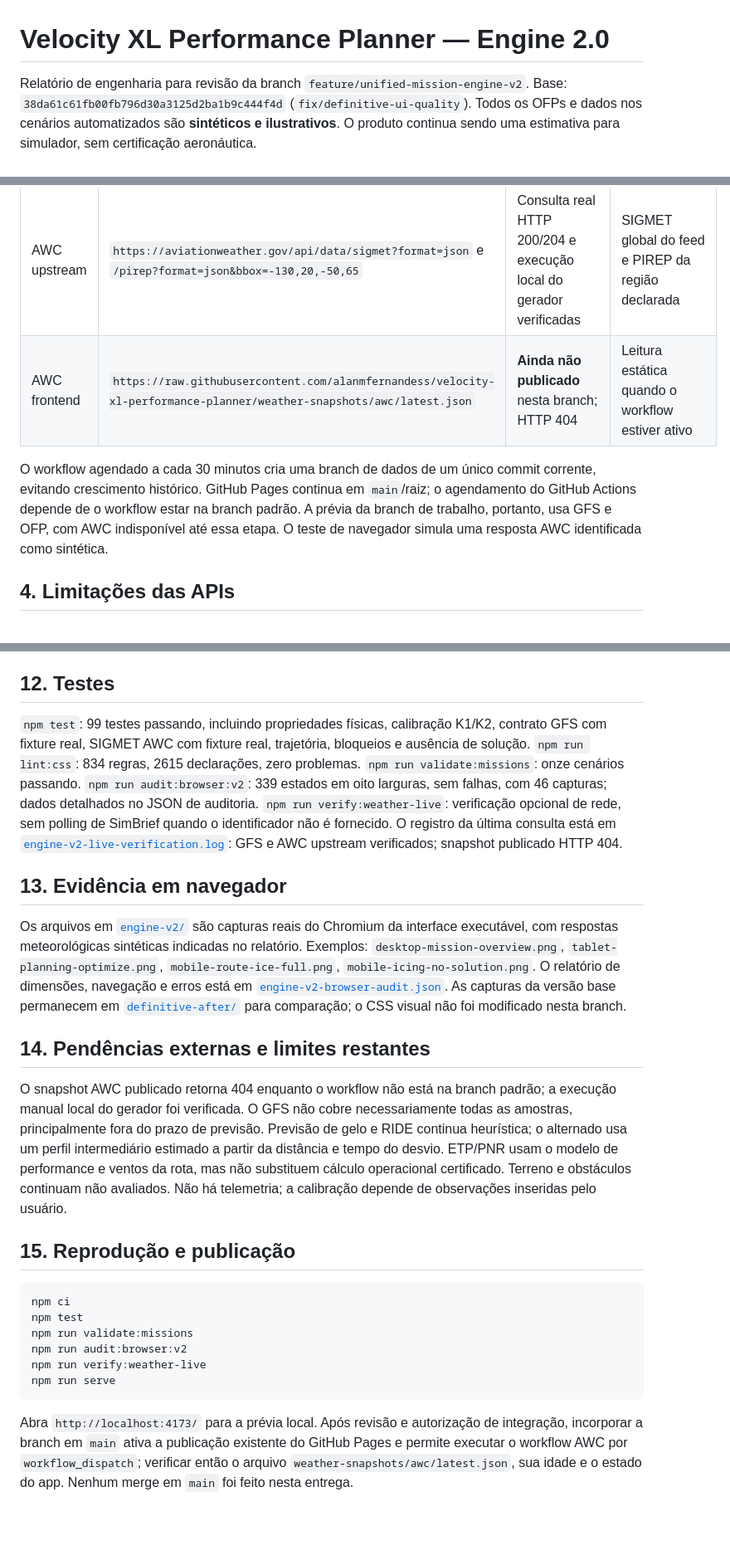
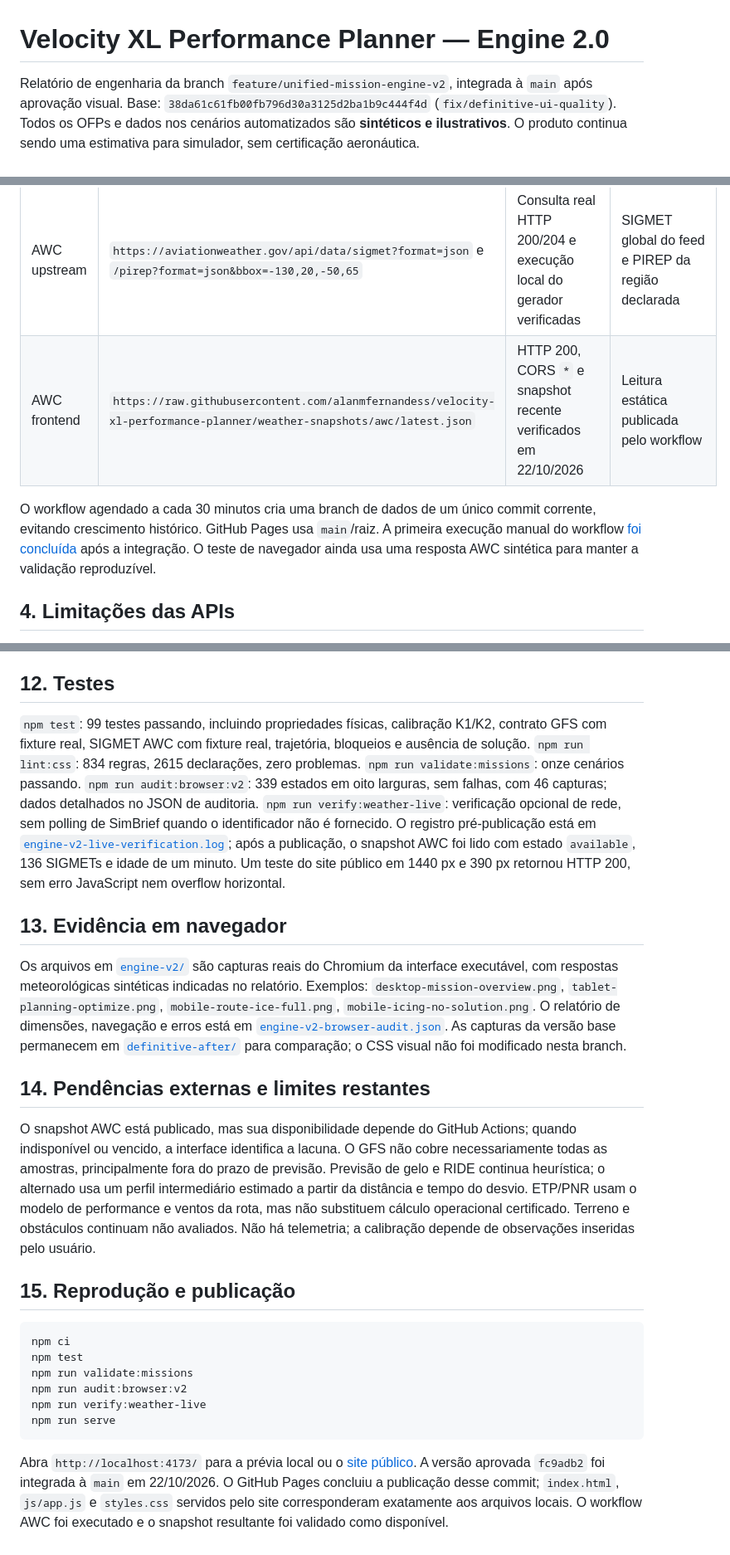
Before and after one commit to alanmfernandess/velocity-xl-performance-planner, a Markdown page: review/engine-v2-report.md, 3 parts joined by grey strips. Shown at 83% size. Drawn GitHub-style; blank space fills up the shorter version.

````diff
--- a/review/engine-v2-report.md
+++ b/review/engine-v2-report.md
@@ -1,6 +1,6 @@
 # Velocity XL Performance Planner — Engine 2.0
 
-Relatório de engenharia para revisão da branch `feature/unified-mission-engine-v2`.
+Relatório de engenharia da branch `feature/unified-mission-engine-v2`, integrada à `main` após aprovação visual.
 Base: `38da61c61fb00fb796d30a3125d2ba1b9c444f4d` (`fix/definitive-ui-quality`).
 Todos os OFPs e dados nos cenários automatizados são **sintéticos e ilustrativos**. O produto continua sendo uma estimativa para simulador, sem certificação aeronáutica.
 
@@ -21,9 +21,9 @@ Modificados: `js/simbrief.js`, `js/engine.js`, `js/unified-optimization.js`, `js
 | SimBrief | `https://www.simbrief.com/api/xml.fetcher.php?userid=…&json=v2` | Resposta real JSON v2 verificada uma vez com o Pilot ID informado anteriormente pelo usuário; não incluída no repositório | OFP, rota, navlog, vento, temperatura e avisos presentes |
 | Open-Meteo | `https://api.open-meteo.com/v1/gfs` | HTTP 200 e CORS no navegador verificados; fixture real reduzida | GFS global, níveis de pressão, CAPE, congelamento e precipitação |
 | AWC upstream | `https://aviationweather.gov/api/data/sigmet?format=json` e `/pirep?format=json&bbox=-130,20,-50,65` | Consulta real HTTP 200/204 e execução local do gerador verificadas | SIGMET global do feed e PIREP da região declarada |
-| AWC frontend | `https://raw.githubusercontent.com/alanmfernandess/velocity-xl-performance-planner/weather-snapshots/awc/latest.json` | **Ainda não publicado** nesta branch; HTTP 404 | Leitura estática quando o workflow estiver ativo |
+| AWC frontend | `https://raw.githubusercontent.com/alanmfernandess/velocity-xl-performance-planner/weather-snapshots/awc/latest.json` | HTTP 200, CORS `*` e snapshot recente verificados em 22/10/2026 | Leitura estática publicada pelo workflow |
 
-O workflow agendado a cada 30 minutos cria uma branch de dados de um único commit corrente, evitando crescimento histórico. GitHub Pages continua em `main`/raiz; o agendamento do GitHub Actions depende de o workflow estar na branch padrão. A prévia da branch de trabalho, portanto, usa GFS e OFP, com AWC indisponível até essa etapa. O teste de navegador simula uma resposta AWC identificada como sintética.
+O workflow agendado a cada 30 minutos cria uma branch de dados de um único commit corrente, evitando crescimento histórico. GitHub Pages usa `main`/raiz. A primeira execução manual do workflow [foi concluída](https://github.com/alanmfernandess/velocity-xl-performance-planner/actions/runs/39832564723) após a integração. O teste de navegador ainda usa uma resposta AWC sintética para manter a validação reproduzível.
 
 ## 4. Limitações das APIs
 
@@ -75,7 +75,7 @@ Saída completa reproduzível: [`engine-v2-scenarios.json`](engine-v2-scenarios.
 
 ## 12. Testes
 
-`npm test`: 99 testes passando, incluindo propriedades físicas, calibração K1/K2, contrato GFS com fixture real, SIGMET AWC com fixture real, trajetória, bloqueios e ausência de solução. `npm run lint:css`: 834 regras, 2615 declarações, zero problemas. `npm run validate:missions`: onze cenários passando. `npm run audit:browser:v2`: 339 estados em oito larguras, sem falhas, com 46 capturas; dados detalhados no JSON de auditoria. `npm run verify:weather-live`: verificação opcional de rede, sem polling de SimBrief quando o identificador não é fornecido. O registro da última consulta está em [`engine-v2-live-verification.log`](engine-v2-live-verification.log): GFS e AWC upstream verificados; snapshot publicado HTTP 404.
+`npm test`: 99 testes passando, incluindo propriedades físicas, calibração K1/K2, contrato GFS com fixture real, SIGMET AWC com fixture real, trajetória, bloqueios e ausência de solução. `npm run lint:css`: 834 regras, 2615 declarações, zero problemas. `npm run validate:missions`: onze cenários passando. `npm run audit:browser:v2`: 339 estados em oito larguras, sem falhas, com 46 capturas; dados detalhados no JSON de auditoria. `npm run verify:weather-live`: verificação opcional de rede, sem polling de SimBrief quando o identificador não é fornecido. O registro pré-publicação está em [`engine-v2-live-verification.log`](engine-v2-live-verification.log); após a publicação, o snapshot AWC foi lido com estado `available`, 136 SIGMETs e idade de um minuto. Um teste do site público em 1440 px e 390 px retornou HTTP 200, sem erro JavaScript nem overflow horizontal.
 
 ## 13. Evidência em navegador
 
@@ -83,7 +83,7 @@ Os arquivos em [`engine-v2/`](engine-v2/) são capturas reais do Chromium da int
 
 ## 14. Pendências externas e limites restantes
 
-O snapshot AWC publicado retorna 404 enquanto o workflow não está na branch padrão; a execução manual local do gerador foi verificada. O GFS não cobre necessariamente todas as amostras, principalmente fora do prazo de previsão. Previsão de gelo e RIDE continua heurística; o alternado usa um perfil intermediário estimado a partir da distância e tempo do desvio. ETP/PNR usam o modelo de performance e ventos da rota, mas não substituem cálculo operacional certificado. Terreno e obstáculos continuam não avaliados. Não há telemetria; a calibração depende de observações inseridas pelo usuário.
+O snapshot AWC está publicado, mas sua disponibilidade depende do GitHub Actions; quando indisponível ou vencido, a interface identifica a lacuna. O GFS não cobre necessariamente todas as amostras, principalmente fora do prazo de previsão. Previsão de gelo e RIDE continua heurística; o alternado usa um perfil intermediário estimado a partir da distância e tempo do desvio. ETP/PNR usam o modelo de performance e ventos da rota, mas não substituem cálculo operacional certificado. Terreno e obstáculos continuam não avaliados. Não há telemetria; a calibração depende de observações inseridas pelo usuário.
 
 ## 15. Reprodução e publicação
 
@@ -96,4 +96,4 @@ npm run verify:weather-live
 npm run serve
 ```
 
-Abra `http://localhost:4173/` para a prévia local. Após revisão e autorização de integração, incorporar a branch em `main` ativa a publicação existente do GitHub Pages e permite executar o workflow AWC por `workflow_dispatch`; verificar então o arquivo `weather-snapshots/awc/latest.json`, sua idade e o estado do app. Nenhum merge em `main` foi feito nesta entrega.
+Abra `http://localhost:4173/` para a prévia local ou o [site público](https://alanmfernandess.github.io/velocity-xl-performance-planner/). A versão aprovada `fc9adb2` foi integrada à `main` em 22/10/2026. O GitHub Pages concluiu a publicação desse commit; `index.html`, `js/app.js` e `styles.css` servidos pelo site corresponderam exatamente aos arquivos locais. O workflow AWC foi executado e o snapshot resultante foi validado como disponível.
````
Also changed, not shown: README.md (+1 -1 lines).
